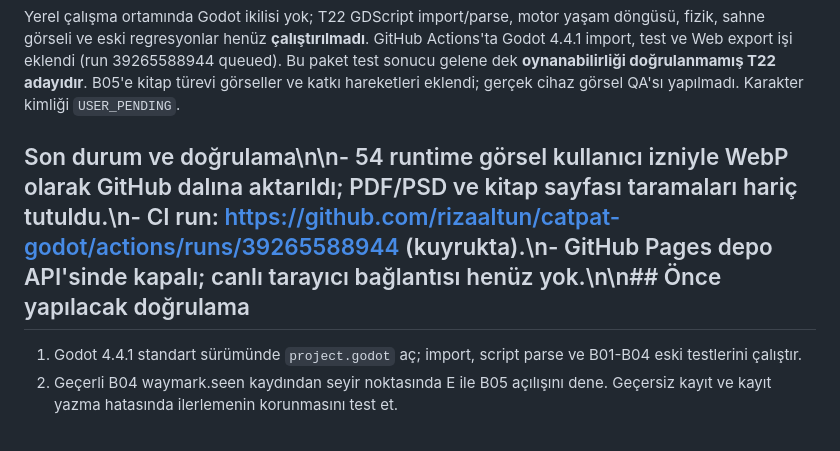
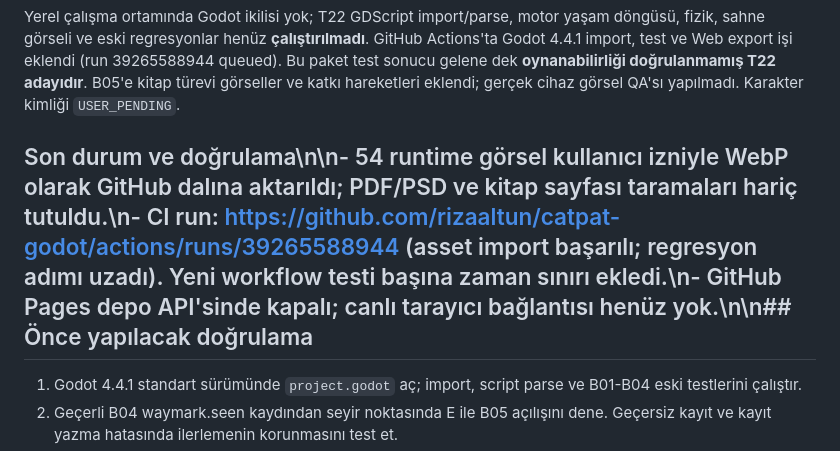
Before and after one commit to rizaaltun/catpat-godot, a Markdown page: production/CURRENT.md, the part around the change. Rendered like a GitHub page.

Commit message:
docs: note CI regression timeout

```diff
--- a/production/CURRENT.md
+++ b/production/CURRENT.md
@@ -13,7 +13,7 @@
 
 Yerel çalışma ortamında Godot ikilisi yok; T22 GDScript import/parse, motor yaşam döngüsü, fizik, sahne görseli ve eski regresyonlar henüz **çalıştırılmadı**. GitHub Actions'ta Godot 4.4.1 import, test ve Web export işi eklendi (run 39265588944 queued). Bu paket test sonucu gelene dek **oynanabilirliği doğrulanmamış T22 adayıdır**. B05'e kitap türevi görseller ve katkı hareketleri eklendi; gerçek cihaz görsel QA'sı yapılmadı. Karakter kimliği `USER_PENDING`.
 
-## Son durum ve doğrulama\n\n- 54 runtime görsel kullanıcı izniyle WebP olarak GitHub dalına aktarıldı; PDF/PSD ve kitap sayfası taramaları hariç tutuldu.\n- CI run: https://github.com/rizaaltun/catpat-godot/actions/runs/39265588944 (kuyrukta).\n- GitHub Pages depo API'sinde kapalı; canlı tarayıcı bağlantısı henüz yok.\n\n## Önce yapılacak doğrulama
+## Son durum ve doğrulama\n\n- 54 runtime görsel kullanıcı izniyle WebP olarak GitHub dalına aktarıldı; PDF/PSD ve kitap sayfası taramaları hariç tutuldu.\n- CI run: https://github.com/rizaaltun/catpat-godot/actions/runs/39265588944 (asset import başarılı; regresyon adımı uzadı). Yeni workflow testi başına zaman sınırı ekledi.\n- GitHub Pages depo API'sinde kapalı; canlı tarayıcı bağlantısı henüz yok.\n\n## Önce yapılacak doğrulama
 
 1. Godot 4.4.1 standart sürümünde `project.godot` aç; import, script parse ve B01-B04 eski testlerini çalıştır.
 2. Geçerli B04 waymark.seen kaydından seyir noktasında E ile B05 açılışını dene. Geçersiz kayıt ve kayıt yazma hatasında ilerlemenin korunmasını test et.
```
